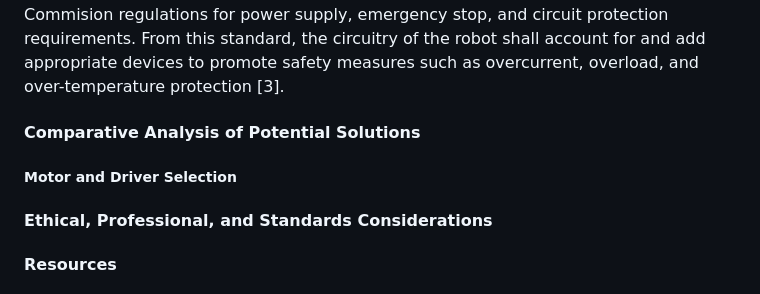
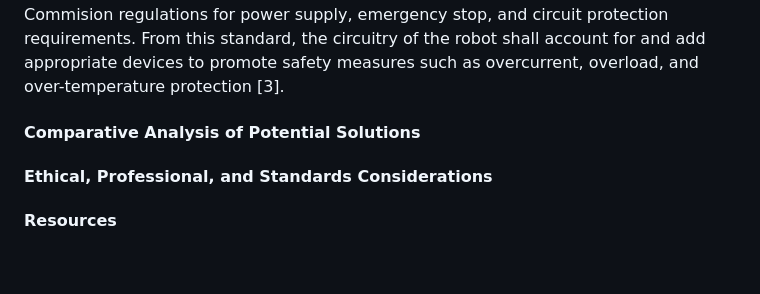
Before and after one commit to ACruz-42/F24_Team1_CapstoneDemo, a Markdown page: Reports/Conceptual-Design.md, the part around the change. Drawn GitHub-style; blank space fills up the shorter version.

```diff
--- a/Reports/Conceptual-Design.md
+++ b/Reports/Conceptual-Design.md
@@ -124,7 +124,6 @@ For the Motor Control subsystem, there is mainly hardware implementation, but so
 #### Atomic Subsystem Specifications
 There are several quantifiable specifications and constraints for the power subsystem given the competition rules and the adherence to safe engineering practice. Procedurally, the main areas of focus are the start and stop mechanisms during play. In accordance with Specification 2-ii and 6, the robot functionality may have a trigger based on a given Start LED controlled by the referee or through a clearly labeled electrical start button. For the manual start button, the robot shall not move for five seconds after activation, but onboard commands can run during this time in preparation for play. The robot shall be able to safely and efficiently pause all its functions using a clearly labeled emergency stop button according to Specification 7. If there are multiple independently acting ‘Robot Units’, each shall have their own emergency stop button. Regarding power system requirements, the robot shall not go beyond 30V, as given by Specification 12. It shall also implement proper circuit shielding and isolation based on the disturbances from background interference in the competition environment, as given by Specification 11. Constraint 3 deals with International Electrotechnical Commision regulations for power supply, emergency stop, and circuit protection requirements. From this standard, the circuitry of the robot shall account for and add appropriate devices to promote safety measures such as overcurrent, overload, and over-temperature protection [3].
 #### Comparative Analysis of Potential Solutions
-##### Motor and Driver Selection
 #### Ethical, Professional, and Standards Considerations
 #### Resources
 #### Budget
```
